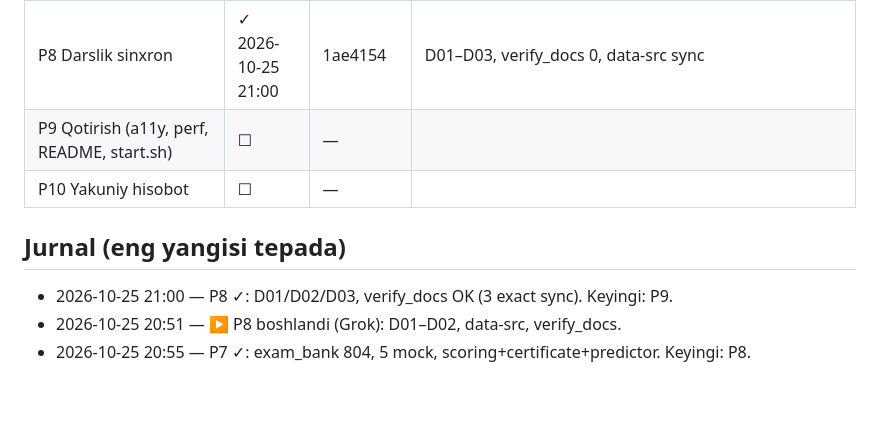
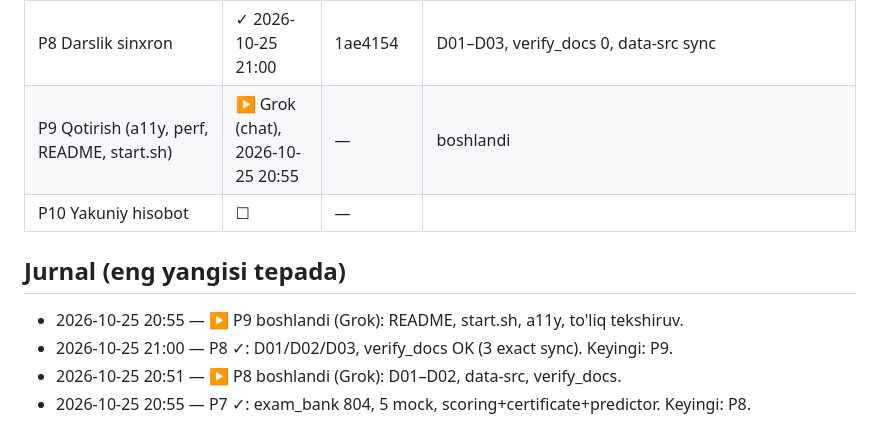
Before and after one commit to mrdevs2011/bookshop-mastery, a Markdown page: PROGRESS.md, the part around the change. Drawn GitHub-style; blank space fills up the shorter version.

Commit message:
P9: boshlandi (PROGRESS ▶)

```diff
--- a/PROGRESS.md
+++ b/PROGRESS.md
@@ -21,10 +21,11 @@ Belgilar: ✓ tugagan (qaytadan YOZMA, ustidan yozma) • ▶ jarayonda (kim/qac
 | P6 Adaptiv dvigatel + sim_students | ✓ 2026-10-25 20:50 | e6a37c1 | sim_students PASS; selector/mastery/srs ishlaydi |
 | P7 Imtihon dvigateli | ✓ 2026-10-25 20:55 | 799c748 | bank 804, 5 mock, scoring/sertifikat/bashorat |
 | P8 Darslik sinxron | ✓ 2026-10-25 21:00 | 1ae4154 | D01–D03, verify_docs 0, data-src sync |
-| P9 Qotirish (a11y, perf, README, start.sh) | ☐ | — | |
+| P9 Qotirish (a11y, perf, README, start.sh) | ▶ Grok (chat), 2026-10-25 20:55 | — | boshlandi |
 | P10 Yakuniy hisobot | ☐ | — | |
 
 ## Jurnal (eng yangisi tepada)
+- 2026-10-25 20:55 — ▶ P9 boshlandi (Grok): README, start.sh, a11y, to'liq tekshiruv.
 - 2026-10-25 21:00 — P8 ✓: D01/D02/D03, verify_docs OK (3 exact sync). Keyingi: P9.
 - 2026-10-25 20:51 — ▶ P8 boshlandi (Grok): D01–D02, data-src, verify_docs.
 - 2026-10-25 20:55 — P7 ✓: exam_bank 804, 5 mock, scoring+certificate+predictor. Keyingi: P8.
```
